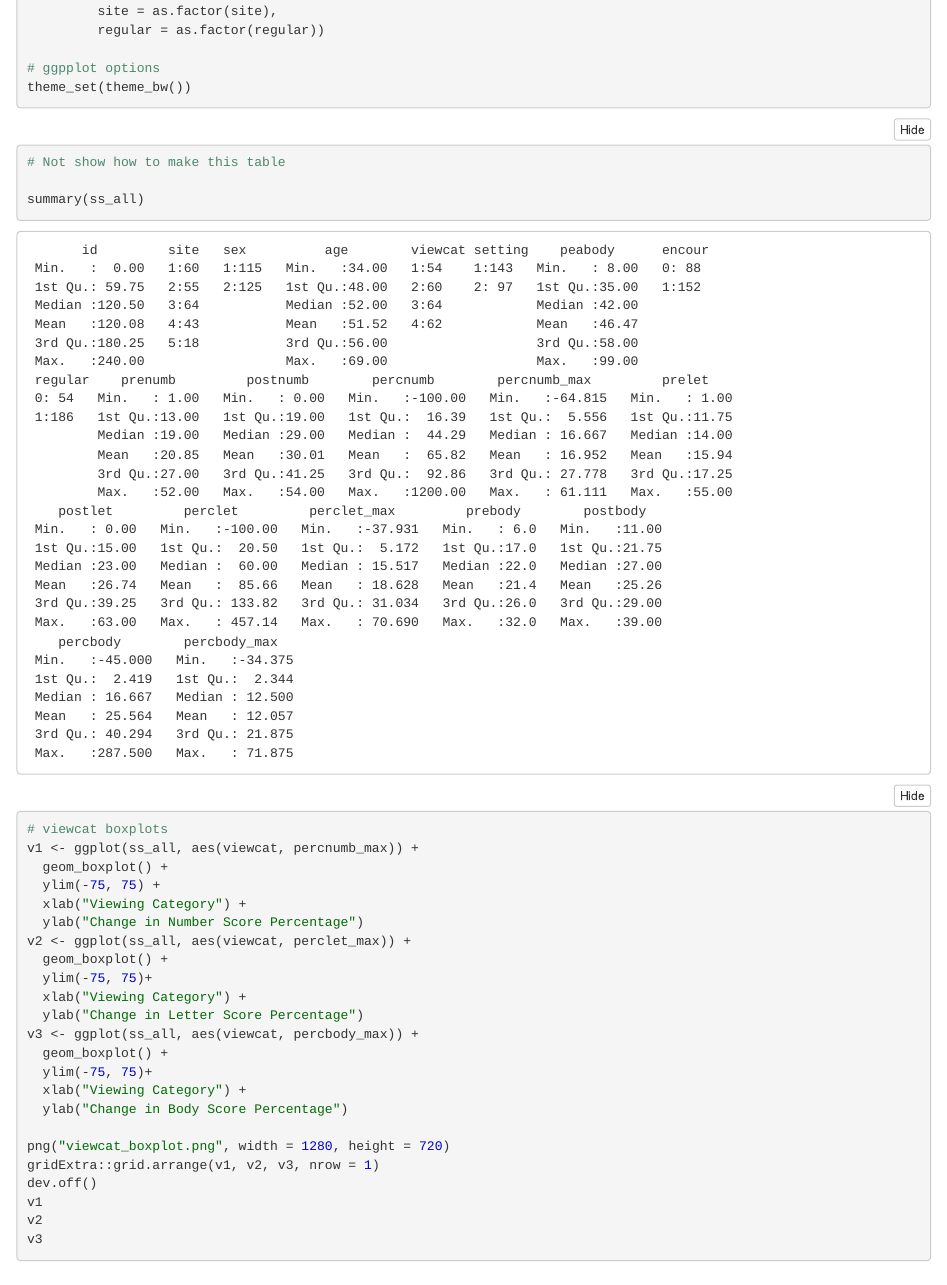
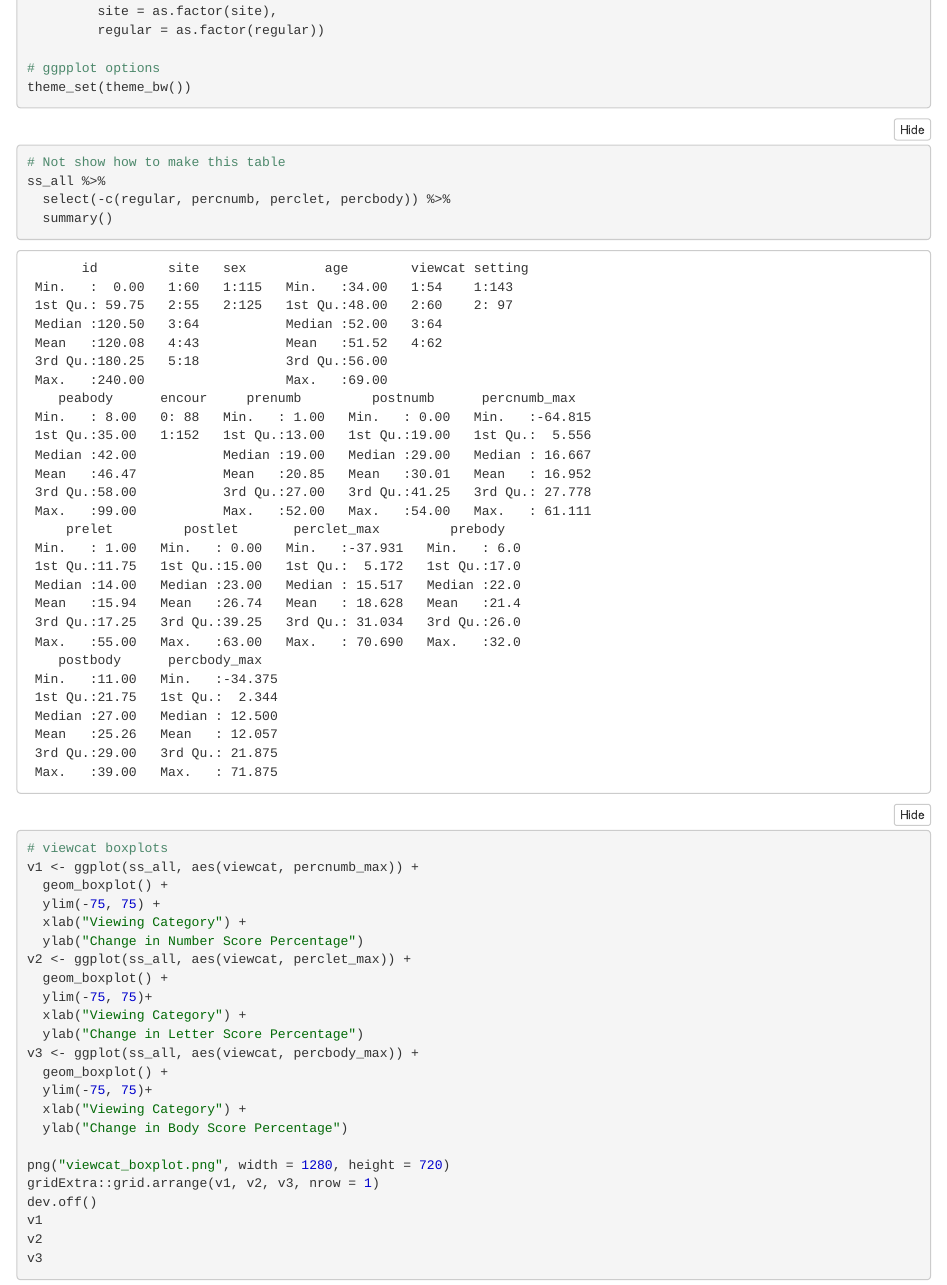
Before and after one commit to dliang5299/SesameStreet, an R Markdown document (EDA_plots.Rmd): the page in a window 1100 px wide, from 960 px down. The pictures show the output file EDA_plots.nb.html that the author committed with the source, opened offline.

Commit message:
removing regular and percent change from summary table

````diff
--- a/EDA_plots.Rmd
+++ b/EDA_plots.Rmd
@@ -27,8 +27,9 @@ theme_set(theme_bw())
 
 ```{r}
 # Not show how to make this table
-
-summary(ss_all)
+ss_all %>%
+  select(-c(regular, percnumb, perclet, percbody)) %>%
+  summary()
 ```
 
 
````
Also changed, not shown: EDA_plots.nb.html.
